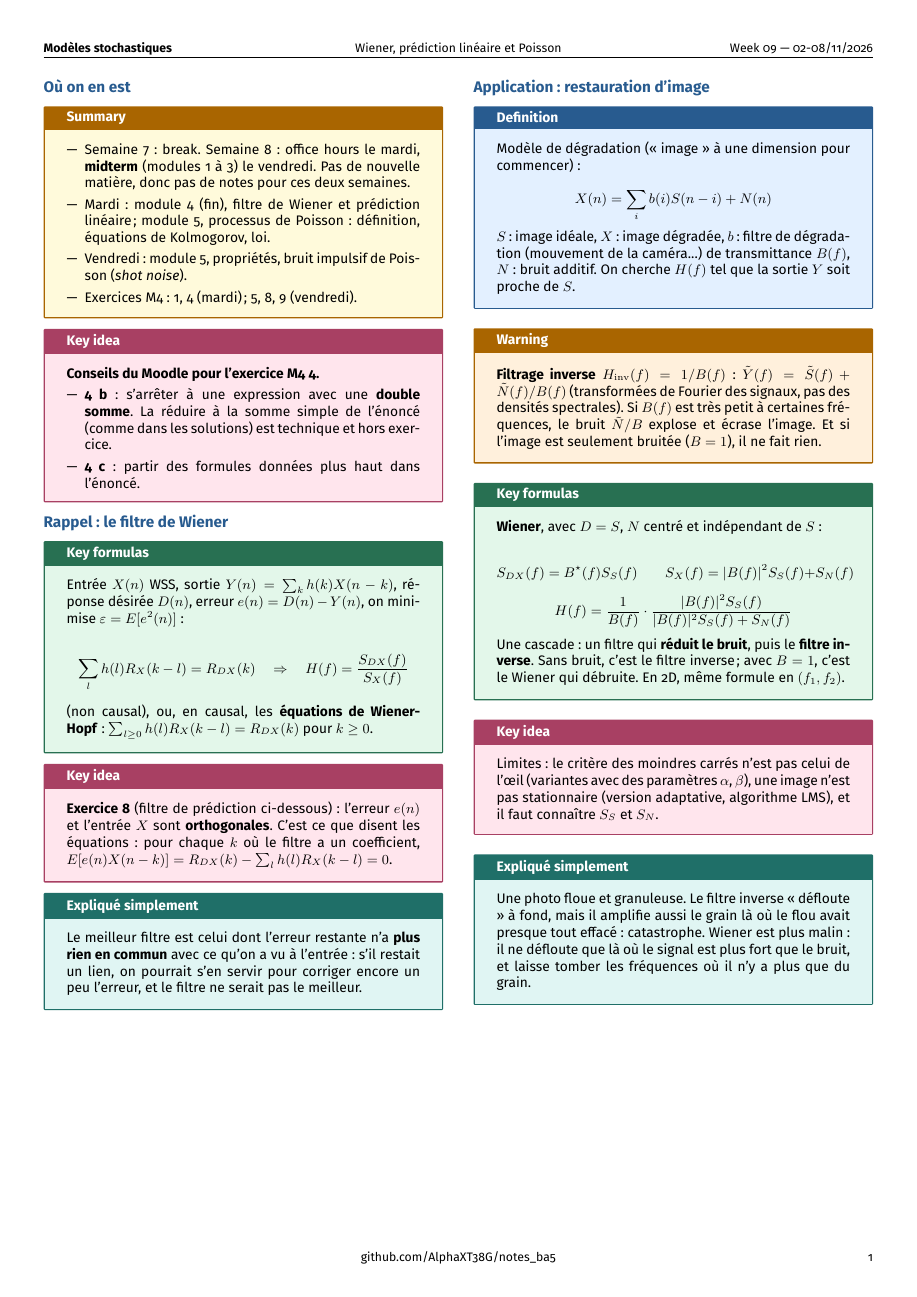
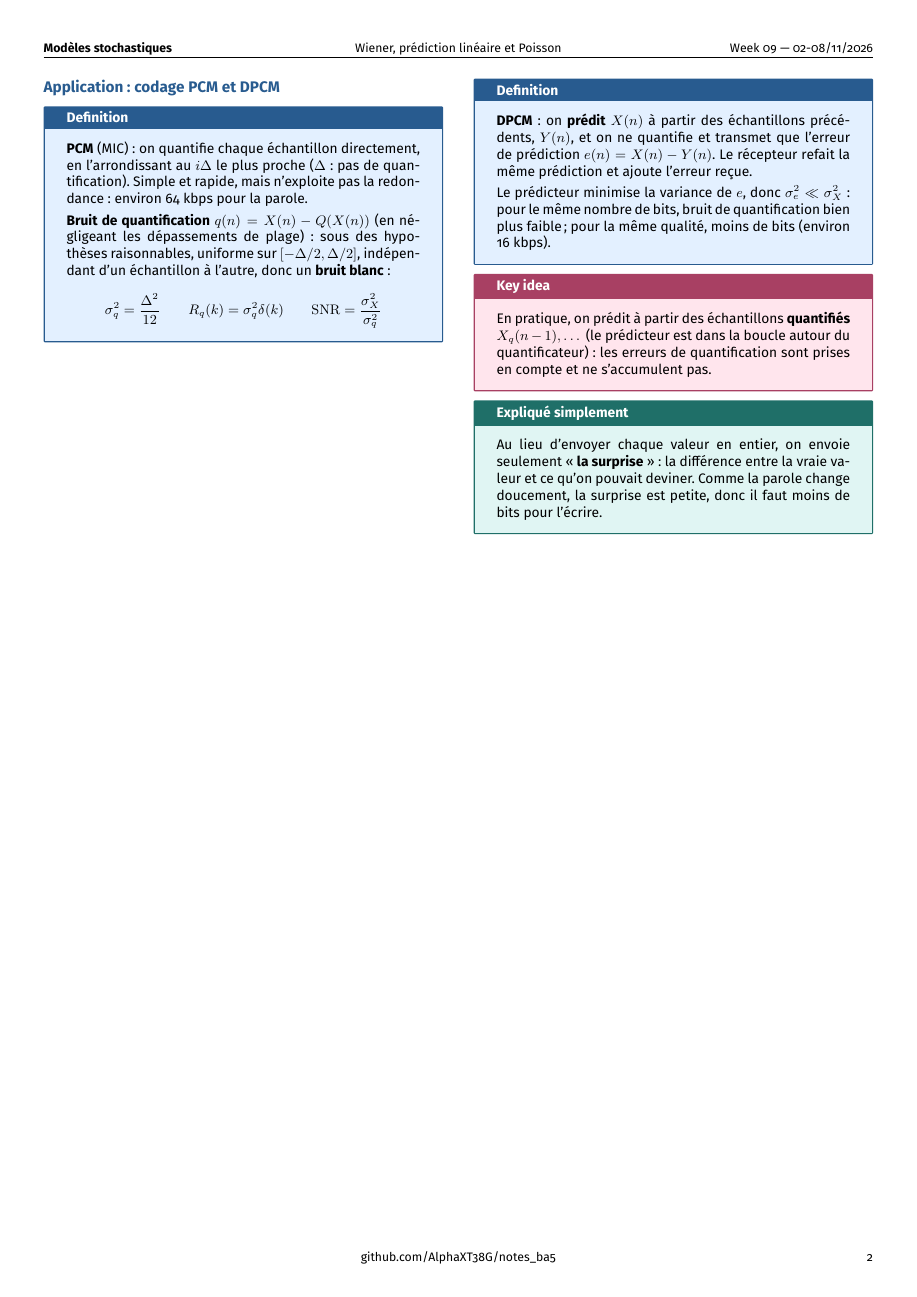
Before and after one commit to AlphaXT38G/notes_ba5, a LaTeX document (modstoc/week/week09.tex): the whole page before the commit and page 2 of 2 after it. Compiled offline with pdfLaTeX.

Commit message:
feat(modstoc-week09): PCM and DPCM coding, explained
Co-Authored-By: Claude Opus 5.5 <noreply@anthropic.com>

```diff
--- a/modstoc/week/week09.tex
+++ b/modstoc/week/week09.tex
@@ -387,6 +387,63 @@ n'y a plus que du grain.
 
 \end{simple}
 
+
+%=========================================================
+\section{Application : codage PCM et DPCM}
+
+
+\begin{definition}
+
+\textbf{PCM} (MIC) : on quantifie chaque échantillon directement, en l'arrondissant au $i\Delta$
+le plus proche ($\Delta$ : pas de quantification). Simple et rapide, mais n'exploite pas la
+redondance : environ 64 kbps pour la parole.
+
+\vspace{3pt}
+
+\textbf{Bruit de quantification} $q(n) = X(n) - Q(X(n))$ (en négligeant les dépassements de
+plage) : sous des hypothèses raisonnables, uniforme sur $[-\Delta/2,\Delta/2]$, indépendant
+d'un échantillon à l'autre, donc un \textbf{bruit blanc} :
+
+\[
+\sigma_q^2 = \frac{\Delta^2}{12} \qquad R_q(k) = \sigma_q^2\delta(k) \qquad \mathrm{SNR} =
+\frac{\sigma_X^2}{\sigma_q^2}
+\]
+
+\end{definition}
+
+
+\begin{definition}
+
+\textbf{DPCM} : on \textbf{prédit} $X(n)$ à partir des échantillons précédents, $Y(n)$, et on ne
+quantifie et transmet que l'erreur de prédiction $e(n) = X(n) - Y(n)$. Le récepteur refait la
+même prédiction et ajoute l'erreur reçue.
+
+\vspace{3pt}
+
+Le prédicteur minimise la variance de $e$, donc $\sigma_e^2 \ll \sigma_X^2$ : pour le même
+nombre de bits, bruit de quantification bien plus faible ; pour la même qualité, moins de bits
+(environ 16 kbps).
+
+\end{definition}
+
+
+\begin{important}
+
+En pratique, on prédit à partir des échantillons \textbf{quantifiés} $X_q(n-1),\dots$ (le
+prédicteur est dans la boucle autour du quantificateur) : les erreurs de quantification sont
+prises en compte et ne s'accumulent pas.
+
+\end{important}
+
+
+\begin{simple}
+
+Au lieu d'envoyer chaque valeur en entier, on envoie seulement « \textbf{la surprise} » : la
+différence entre la vraie valeur et ce qu'on pouvait deviner. Comme la parole change
+doucement, la surprise est petite, donc il faut moins de bits pour l'écrire.
+
+\end{simple}
+
 \end{multicols}
 
 
```
